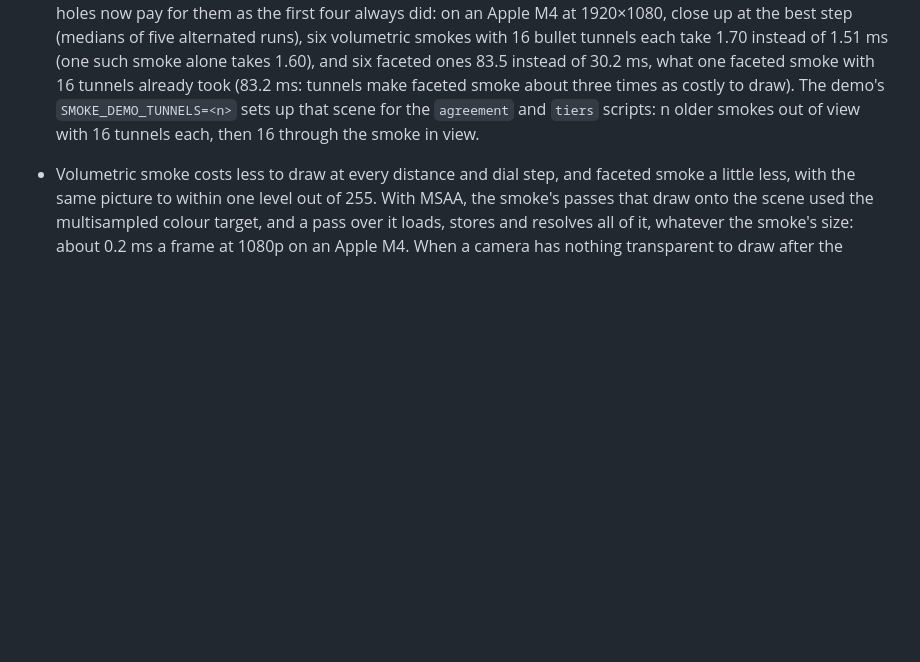
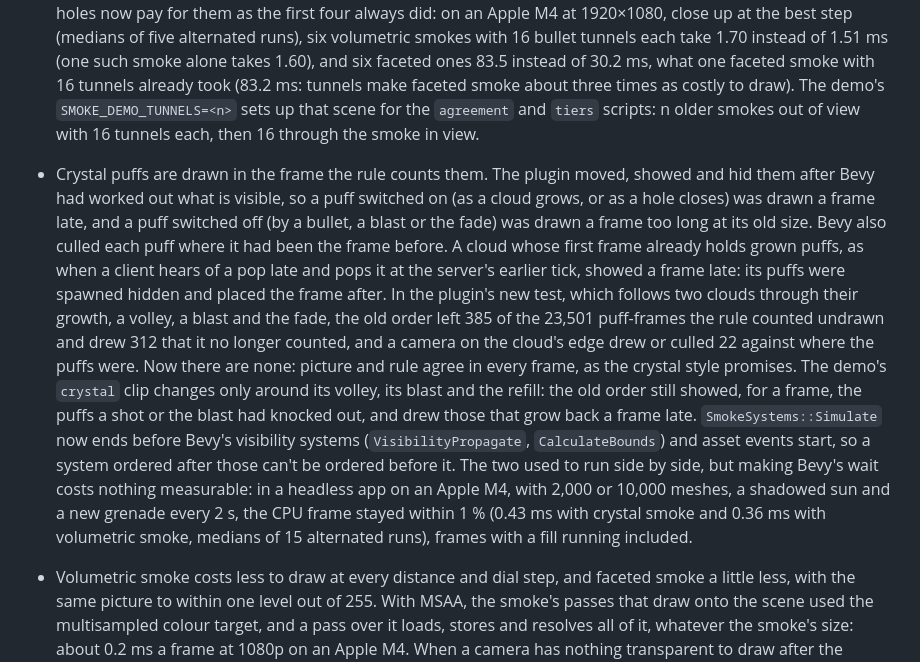
Before and after one commit to VagabondTech/smokescreen, a Markdown page: CHANGELOG.md, the part around the change. GitHub-like rendering; blank space fills up the shorter version.

Commit message:
Docs: crystal puffs drawn in the frame the rule counts them
A CHANGELOG entry with the plugin test's counts and the CPU frame's cost
(nothing measurable), the crystal gotcha in CLAUDE.md, and the crystal
style's drawing line in docs/design.md.

Co-authored-by: Socrates <118282439+SecessioPlebis@users.noreply.github.com>

```diff
--- a/CHANGELOG.md
+++ b/CHANGELOG.md
@@ -319,6 +319,32 @@ are not in lockstep.
   `SMOKE_DEMO_TUNNELS=<n>` sets up that scene for the `agreement` and
   `tiers` scripts: n older smokes out of view with 16 tunnels each, then
   16 through the smoke in view.
+- Crystal puffs are drawn in the frame the rule counts them. The plugin
+  moved, showed and hid them after Bevy had worked out what is visible, so
+  a puff switched on (as a cloud grows, or as a hole closes) was drawn a
+  frame late, and a puff switched off (by a bullet, a blast or the fade)
+  was drawn a frame too long at its old size. Bevy also culled each puff
+  where it had been the frame before. A cloud whose first frame already
+  holds grown puffs, as when a client hears of a pop late and pops it at
+  the server's earlier tick, showed a frame late: its puffs were spawned
+  hidden and placed the frame after. In the plugin's new test, which
+  follows two clouds through their growth, a volley, a blast and the fade,
+  the old order left 385 of the 23,501 puff-frames the rule counted
+  undrawn and drew 312 that it no longer counted, and a camera on the
+  cloud's edge drew or culled 22 against where the puffs were. Now there
+  are none: picture and rule agree in every frame, as the crystal style
+  promises. The demo's `crystal` clip changes only around its volley, its
+  blast and the refill: the old order still showed, for a frame, the puffs
+  a shot or the blast had knocked out, and drew those that grow back a
+  frame late. `SmokeSystems::Simulate` now ends before Bevy's visibility
+  systems (`VisibilityPropagate`, `CalculateBounds`) and asset events
+  start, so a system ordered after those can't be ordered before it. The
+  two used to run side by side, but making Bevy's wait costs nothing
+  measurable: in a headless app on an Apple M4, with 2,000 or 10,000
+  meshes, a shadowed sun and a new grenade every 2 s, the CPU frame stayed
+  within 1 % (0.43 ms with crystal smoke and 0.36 ms with volumetric
+  smoke, medians of 15 alternated runs), frames with a fill running
+  included.
 - Volumetric smoke costs less to draw at every distance and dial step,
   and faceted smoke a little less, with the same picture to within one
   level out of 255. With MSAA, the smoke's passes that draw onto the scene
```
Also changed, not shown: CLAUDE.md (+6 -0 lines), docs/design.md (+1 -1 lines).
